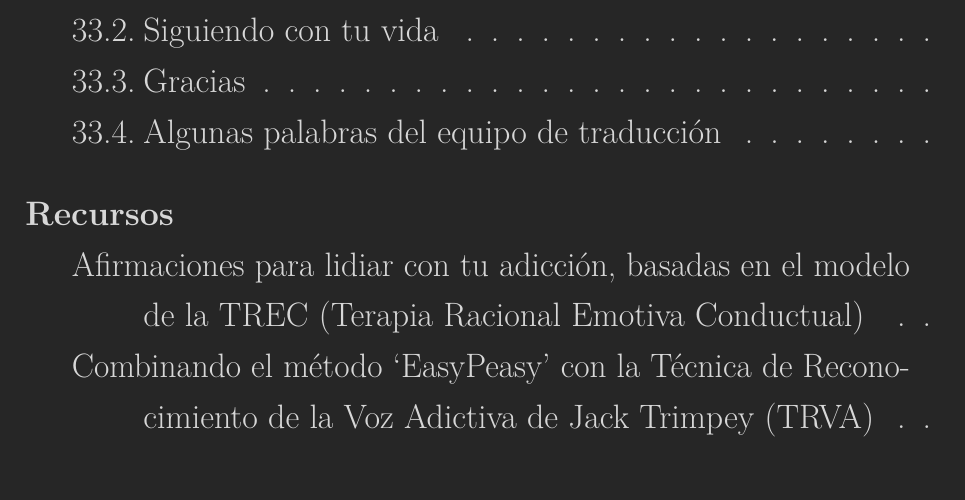
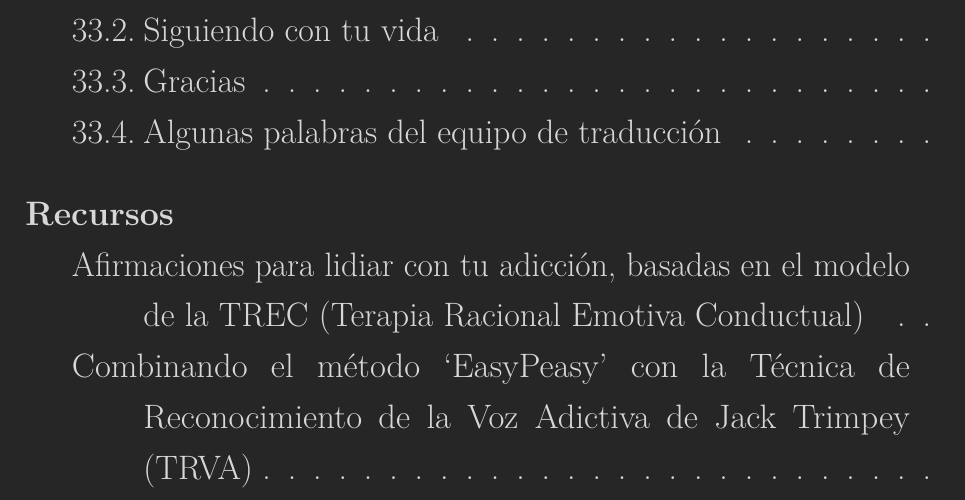
Before and after one commit to easypeasyespanol/easypeasyespanol.github.io, a LaTeX book (alpha/easypeasyespanol.tex): part of page 6 of 245 before the commit and part of page 6 of 248 after it, cut so that both start at the same text. Compiled offline with pdfLaTeX.

Commit message:
Deploying to gh-pages from @ easypeasyespanol/easypeasyespanol.github.io@fc431b1708036ffddbb03ee232329c607be97471 🚀

```diff
--- a/alpha/easypeasyespanol.tex
+++ b/alpha/easypeasyespanol.tex
@@ -131,6 +131,10 @@
 
 \let\oldhref\href
 \renewcommand{\href}[2]{\textcolor{linkcolor}{\oldhref{#1}{#2}}}
+
+% disable word splitting
+\hyphenpenalty=10000
+\raggedright
 \usepackage{setspace}
 \onehalfspacing
 \usepackage{titling}
```
Also changed, not shown: alpha/easypeasyespanol.pdf, 1 other file.
